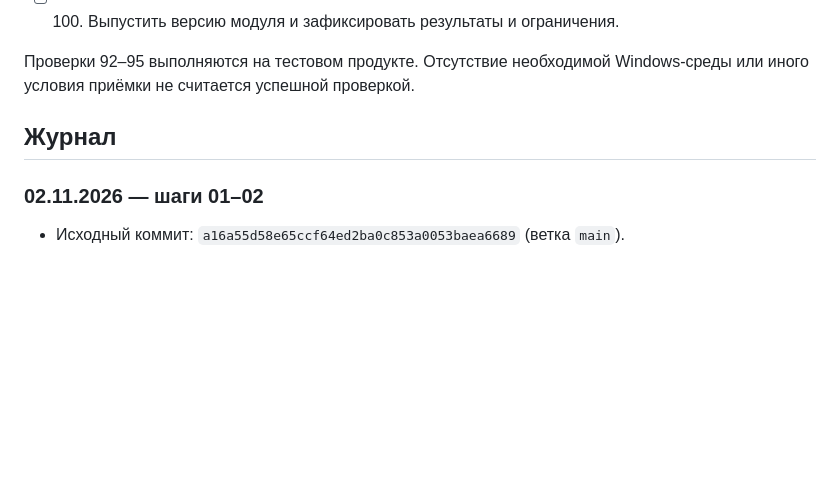
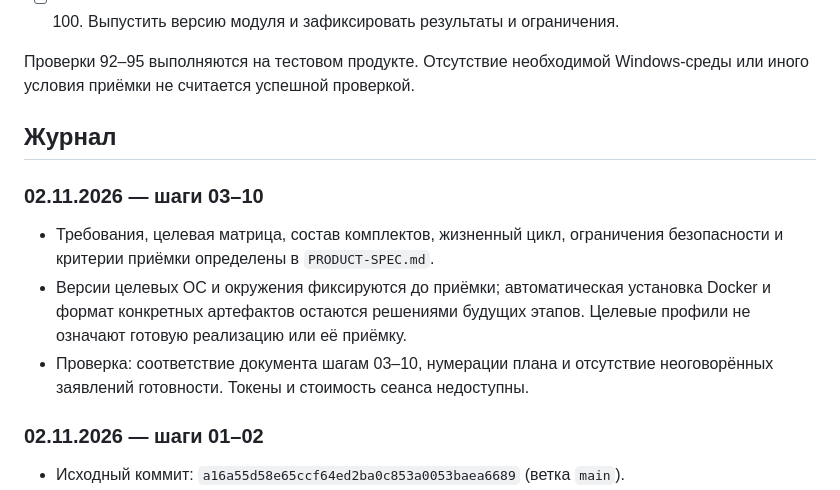
Before and after one commit to HomenSAI/homensai-install-modull, a Markdown page: docs/WORK-PLAN.md, the part around one of its changes. Drawn GitHub-style; blank space fills up the shorter version.

Commit message:
Определить требования и профили установочного модуля

```diff
--- a/docs/WORK-PLAN.md
+++ b/docs/WORK-PLAN.md
@@ -146,6 +146,16 @@ Windows-среды или иного условия приёмки не счит
 
 ## Журнал
 
+### 02.11.2026 — шаги 03–10
+
+- Требования, целевая матрица, состав комплектов, жизненный цикл, ограничения
+  безопасности и критерии приёмки определены в `PRODUCT-SPEC.md`.
+- Версии целевых ОС и окружения фиксируются до приёмки; автоматическая
+  установка Docker и формат конкретных артефактов остаются решениями будущих
+  этапов. Целевые профили не означают готовую реализацию или её приёмку.
+- Проверка: соответствие документа шагам 03–10, нумерации плана и отсутствие
+  неоговорённых заявлений готовности. Токены и стоимость сеанса недоступны.
+
 ### 02.11.2026 — шаги 01–02
 
 - Исходный коммит: `a16a55d58e65ccf64ed2ba0c853a0053baea6689` (ветка `main`).
```
Also changed, not shown: other parts of docs/WORK-PLAN.md (+8 -8 lines), docs/PRODUCT-SPEC.md (added, +101 -0 lines).
